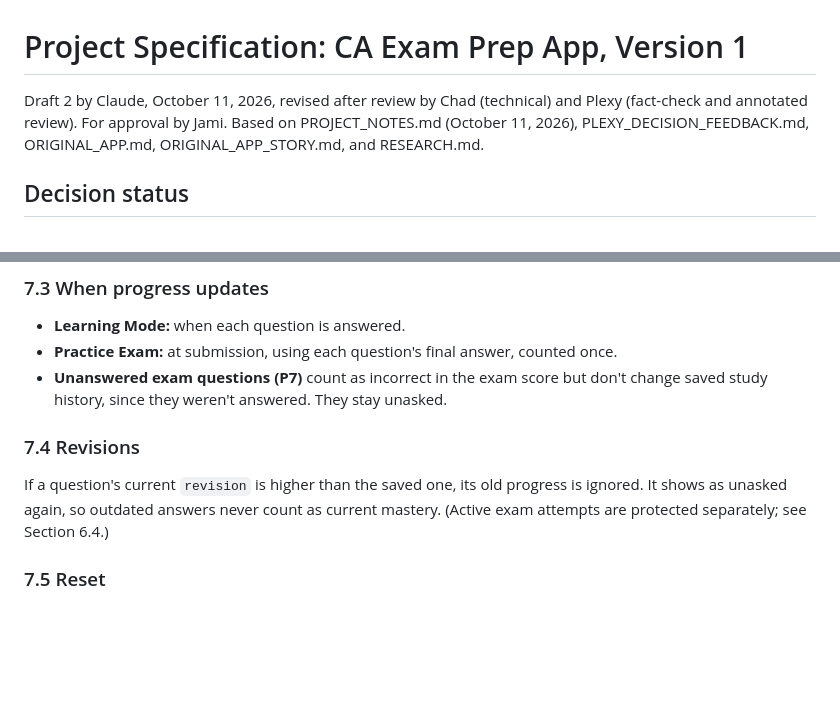
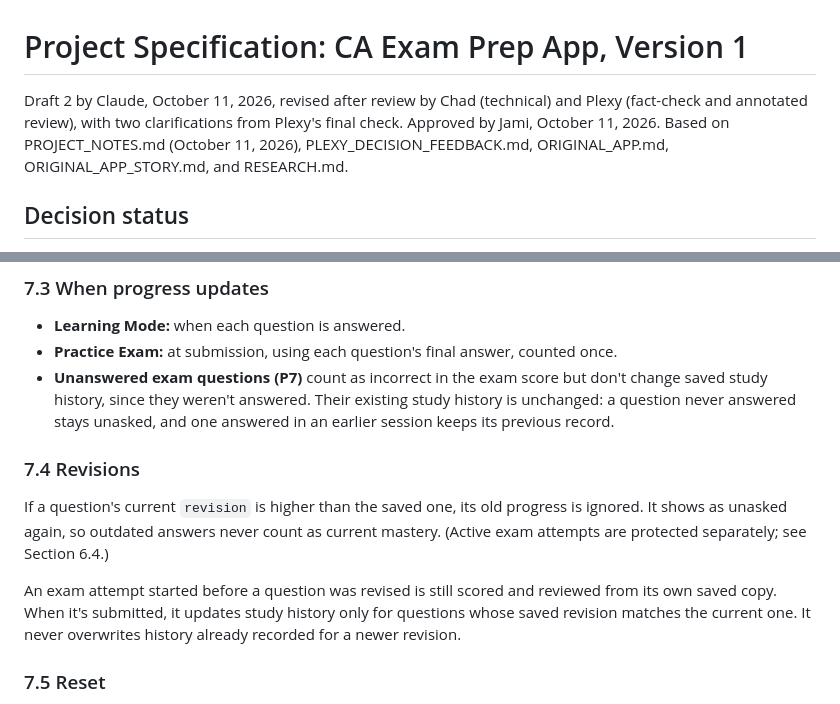
Before and after one commit to JamiTheLibrarian/certified-archivist-exam-prep, a Markdown page: PROJECT_SPEC.md, 2 parts joined by grey strips. Rendered like a GitHub page; blank space fills up the shorter version.

Commit message:
Spec update
Spec: two clarifications from Plexy's final check

```diff
--- a/PROJECT_SPEC.md
+++ b/PROJECT_SPEC.md
@@ -1,6 +1,6 @@
 # Project Specification: CA Exam Prep App, Version 1
 
-Draft 2 by Claude, October 11, 2026, revised after review by Chad (technical) and Plexy (fact-check and annotated review). For approval by Jami. Based on PROJECT_NOTES.md (October 11, 2026), PLEXY_DECISION_FEEDBACK.md, ORIGINAL_APP.md, ORIGINAL_APP_STORY.md, and RESEARCH.md.
+Draft 2 by Claude, October 11, 2026, revised after review by Chad (technical) and Plexy (fact-check and annotated review), with two clarifications from Plexy's final check. Approved by Jami, October 11, 2026. Based on PROJECT_NOTES.md (October 11, 2026), PLEXY_DECISION_FEEDBACK.md, ORIGINAL_APP.md, ORIGINAL_APP_STORY.md, and RESEARCH.md.
 
 ## Decision status
 
@@ -278,11 +278,13 @@ In `localStorage`, under one key for real content (for example, `caExamPrep.v1`)
 
 - **Learning Mode:** when each question is answered.
 - **Practice Exam:** at submission, using each question's final answer, counted once.
-- **Unanswered exam questions (P7)** count as incorrect in the exam score but don't change saved study history, since they weren't answered. They stay unasked.
+- **Unanswered exam questions (P7)** count as incorrect in the exam score but don't change saved study history, since they weren't answered. Their existing study history is unchanged: a question never answered stays unasked, and one answered in an earlier session keeps its previous record.
 
 ### 7.4 Revisions
 
 If a question's current `revision` is higher than the saved one, its old progress is ignored. It shows as unasked again, so outdated answers never count as current mastery. (Active exam attempts are protected separately; see Section 6.4.)
+
+An exam attempt started before a question was revised is still scored and reviewed from its own saved copy. When it's submitted, it updates study history only for questions whose saved revision matches the current one. It never overwrites history already recorded for a newer revision.
 
 ### 7.5 Reset
 
```
